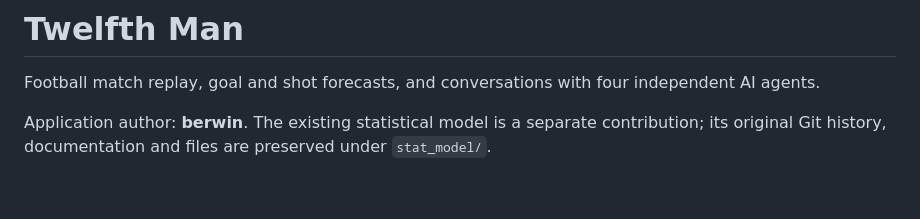
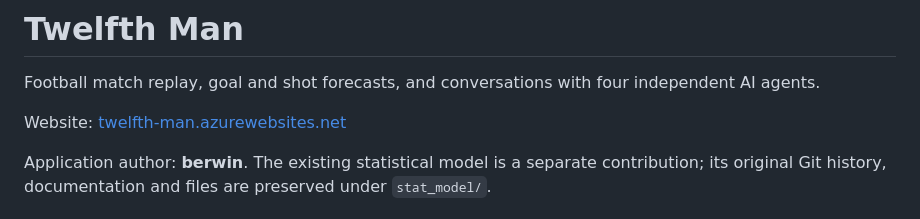
Before and after one commit to BerwinChen/Inside-the-Game-Developer-Hackathon-The-Twelfth-Man, a Markdown page: README.md, the part around the change. GitHub-like rendering; blank space fills up the shorter version.

Commit message:
Document Twelfth Man Azure website

```diff
--- a/README.md
+++ b/README.md
@@ -1,6 +1,8 @@
 # Twelfth Man
 
 Football match replay, goal and shot forecasts, and conversations with four independent AI agents.
+
+Website: [twelfth-man.azurewebsites.net](https://twelfth-man.azurewebsites.net/)
 
 Application author: **berwin**. The existing statistical model is a separate contribution; its original Git history, documentation and files are preserved under `stat_model/`.
 
```
